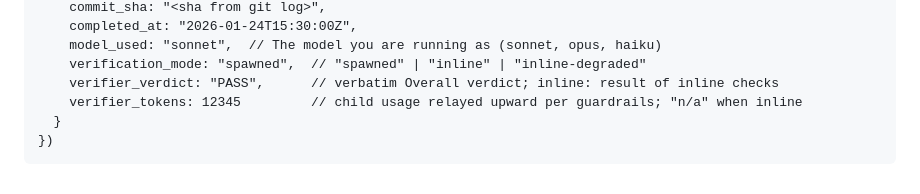
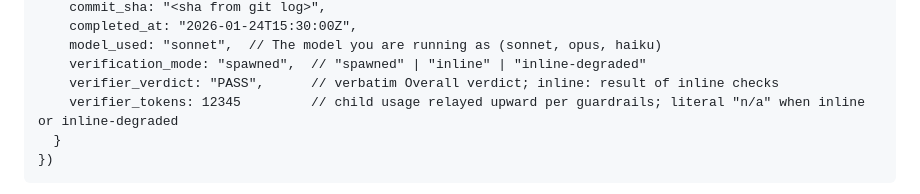
Before and after one commit to sighup/claude-workflow, a Markdown page: skills/cw-execute/SKILL.md, the part around one of its changes. GitHub-like rendering.

Commit message:
docs: researcher fan-out cap, inline-degraded tokens, verifier contract link
Co-Authored-By: Claude Fable 5 <noreply@anthropic.com>

````diff
--- a/skills/cw-execute/SKILL.md
+++ b/skills/cw-execute/SKILL.md
@@ -330,7 +330,7 @@ TaskUpdate({
     model_used: "sonnet",  // The model you are running as (sonnet, opus, haiku)
     verification_mode: "spawned",  // "spawned" | "inline" | "inline-degraded"
     verifier_verdict: "PASS",      // verbatim Overall verdict; inline: result of inline checks
-    verifier_tokens: 12345         // child usage relayed upward per guardrails; "n/a" when inline
+    verifier_tokens: 12345         // child usage relayed upward per guardrails; literal "n/a" when inline or inline-degraded
   }
 })
 ```
````
Also changed, not shown: other parts of skills/cw-execute/SKILL.md (+1 -1 lines), 2 other files.
